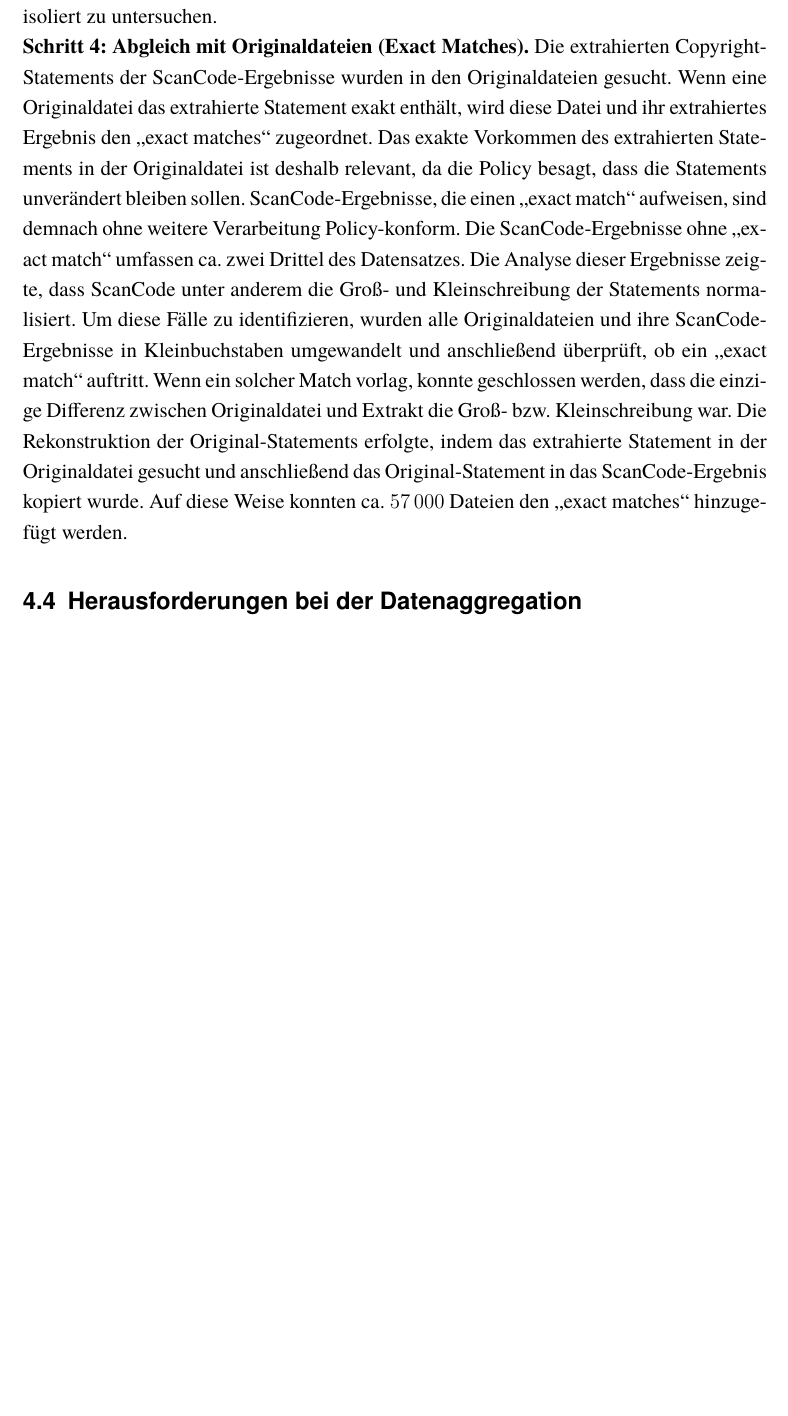
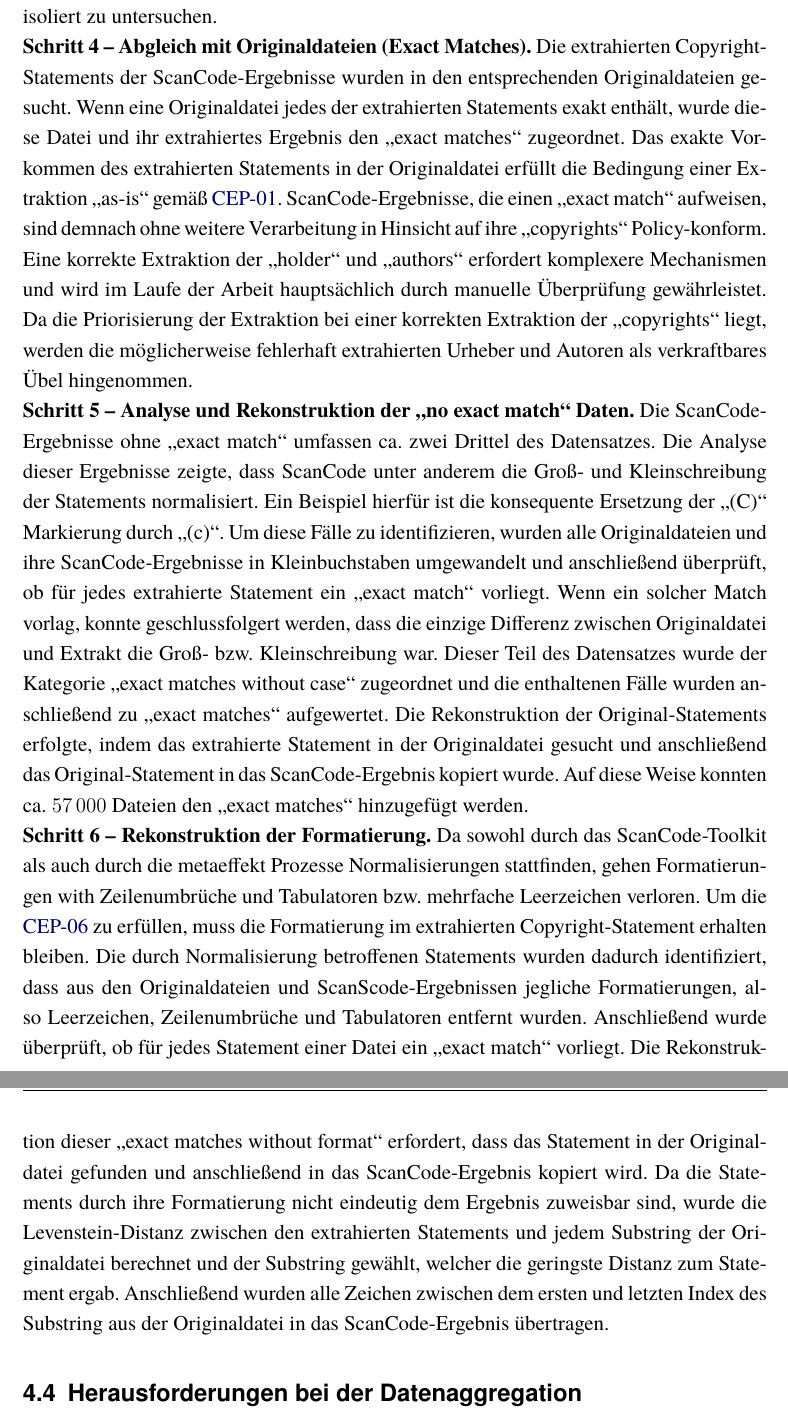
Before and after one commit to rmtrms/thm-bachelorthesis, a LaTeX thesis (latex/tex/thesis.tex, which reads latex/tex/kapitel/kapitel_daten.tex): part of page 18 of 30 before the commit and two parts of pages 18 and 19 of 31 after it, the two joined at a grey line, cut so that both start at the same text, the shorter picture padded with empty space. Compiled offline with pdfLaTeX.

Commit message:
feat: added content to data aggregation

```diff
--- a/latex/tex/kapitel/kapitel_daten.tex
+++ b/latex/tex/kapitel/kapitel_daten.tex
@@ -57,23 +64,41 @@ Der von Duplikaten bereinigte Datensatz wurde danach unterteilt, ob das ScanCode
 Diese Kategorie von Daten ohne Copyrights umfasst ca.\ 11\,000 Dateien und dient dazu, die Extraktion auf False-Positives beim Erkennen der \enquote{copyrights} zu analysieren.
 Außerdem kann dieser Datensatz genutzt werden, das Extrahieren von Autoren gezielt und isoliert zu untersuchen.
 
-\textbf{Schritt 4: Abgleich mit Originaldateien (Exact Matches).}
-Die extrahierten Copyright-Statements der ScanCode-Ergebnisse wurden in den Originaldateien gesucht.
-Wenn eine Originaldatei das extrahierte Statement exakt enthält, wird diese Datei und ihr extrahiertes Ergebnis den \enquote{exact matches} zugeordnet.
-Das exakte Vorkommen des extrahierten Statements in der Originaldatei ist deshalb relevant, da die Policy besagt, dass die Statements unverändert bleiben sollen.
-ScanCode-Ergebnisse, die einen \enquote{exact match} aufweisen, sind demnach ohne weitere Verarbeitung Policy-konform.
+\textbf{Schritt 4 -- Abgleich mit Originaldateien (Exact Matches).}
+Die extrahierten Copyright-Statements der ScanCode-Ergebnisse wurden in den entsprechenden Originaldateien gesucht.
+Wenn eine Originaldatei jedes der extrahierten Statements exakt enthält, wurde diese Datei und ihr extrahiertes Ergebnis den \enquote{exact matches} zugeordnet.
+Das exakte Vorkommen des extrahierten Statements in der Originaldatei erfüllt die Bedingung einer Extraktion \enquote{as-is} gemäß \nameref{subsec:cep-01}.
+ScanCode-Ergebnisse, die einen \enquote{exact match} aufweisen, sind demnach ohne weitere Verarbeitung in Hinsicht auf ihre \enquote{copyrights} Policy-konform.
+Eine korrekte Extraktion der \enquote{holder} und \enquote{authors} erfordert komplexere Mechanismen und wird im Laufe der Arbeit hauptsächlich durch manuelle Überprüfung gewährleistet.
+Da die Priorisierung der Extraktion bei einer korrekten Extraktion der \enquote{copyrights} liegt, werden die möglicherweise fehlerhaft extrahierten Urheber und Autoren als verkraftbares Übel hingenommen.
+
+\textbf{Schritt 5 -- Analyse und Rekonstruktion der \enquote{no exact match} Daten.}
 Die ScanCode-Ergebnisse ohne \enquote{exact match} umfassen ca.\ zwei Drittel des Datensatzes.
 Die Analyse dieser Ergebnisse zeigte, dass ScanCode unter anderem die Groß- und Kleinschreibung der Statements normalisiert.
-% TODO: Hier ein Beispiel für die Case-Normalisierung einfügen.
-Um diese Fälle zu identifizieren, wurden alle Originaldateien und ihre ScanCode-Ergebnisse in Kleinbuchstaben umgewandelt und anschließend überprüft, ob ein \enquote{exact match} auftritt.
-Wenn ein solcher Match vorlag, konnte geschlossen werden, dass die einzige Differenz zwischen Originaldatei und Extrakt die Groß- bzw.\ Kleinschreibung war.
+Ein Beispiel hierfür ist die konsequente Ersetzung der \enquote{(C)} Markierung durch \enquote{(c)}.
+Um diese Fälle zu identifizieren, wurden alle Originaldateien und ihre ScanCode-Ergebnisse in Kleinbuchstaben umgewandelt und anschließend überprüft, ob für jedes extrahierte Statement ein \enquote{exact match} vorliegt.
+Wenn ein solcher Match vorlag, konnte geschlussfolgert werden, dass die einzige Differenz zwischen Originaldatei und Extrakt die Groß- bzw.\ Kleinschreibung war.
+Dieser Teil des Datensatzes wurde der Kategorie \enquote{exact matches without case} zugeordnet und die enthaltenen Fälle wurden anschließend zu \enquote{exact matches} aufgewertet.
 Die Rekonstruktion der Original-Statements erfolgte, indem das extrahierte Statement in der Originaldatei gesucht und anschließend das Original-Statement in das ScanCode-Ergebnis kopiert wurde.
 Auf diese Weise konnten ca.\ \num{57000} Dateien den \enquote{exact matches} hinzugefügt werden.
+
+\textbf{Schritt 6 -- Rekonstruktion der Formatierung.}
+Da sowohl durch das ScanCode-Toolkit als auch durch die metaeffekt Prozesse Normalisierungen stattfinden, gehen Formatierungen with Zeilenumbrüche und Tabulatoren bzw.\ mehrfache Leerzeichen verloren.
+Um die \nameref{subsec:cep-06} zu erfüllen, muss die Formatierung im extrahierten Copyright-Statement erhalten bleiben.
+Die durch Normalisierung betroffenen Statements wurden dadurch identifiziert, dass aus den Originaldateien und ScanScode-Ergebnissen jegliche Formatierungen, also Leerzeichen, Zeilenumbrüche und Tabulatoren entfernt wurden.
+Anschließend wurde überprüft, ob für jedes Statement einer Datei ein \enquote{exact match} vorliegt.
+Die Rekonstruktion dieser \enquote{exact matches without format} erfordert, dass das Statement in der Originaldatei gefunden und anschließend in das ScanCode-Ergebnis kopiert wird.
+Da die Statements durch ihre Formatierung nicht eindeutig dem Ergebnis zuweisbar sind, wurde die Levenstein-Distanz zwischen den extrahierten Statements und jedem Substring der Originaldatei berechnet und der Substring gewählt, welcher die geringste Distanz zum Statement ergab.
+Anschließend wurden alle Zeichen zwischen dem ersten und letzten Index des Substring aus der Originaldatei in das ScanCode-Ergebnis übertragen.
+
+% ======================================================================================================================
 
 % Hier soll darauf eingegangen werden, welche Probleme und Herausforderungen der Datensatz mit sich gebracht hat, einige
 % davon sind die Größe (170GB), die Encoding, Binary-Dateien und die geringe Qualität der Scancode extraktion im "authors" Feld.
 \section{Herausforderungen bei der Datenaggregation}\label{sec:herausforderungen-datenaggregation}
 
+% ======================================================================================================================
+
 % Hier soll darauf eingegangen werden, welche Probleme/Qualitätseinbußen der Datensatz aufzuweisen hat, darüber hinaus soll erläutert werden, warum der Datensatz gut ist
 % Der Datensatz ist nicht gut weil es keinen besseren gibt -> vielleicht ist ein besserer nur nicht bekannt, stattdessen
 % ist der Datensatz mit dem aktuellen Industriestandard (ScanCode) erzeugt worden und wurde nach der von uns erstellten Policy verbessert und validiert
```
Also changed, not shown: latex/tex/kapitel/kapitel_daten.tex (31 more changed lines).
